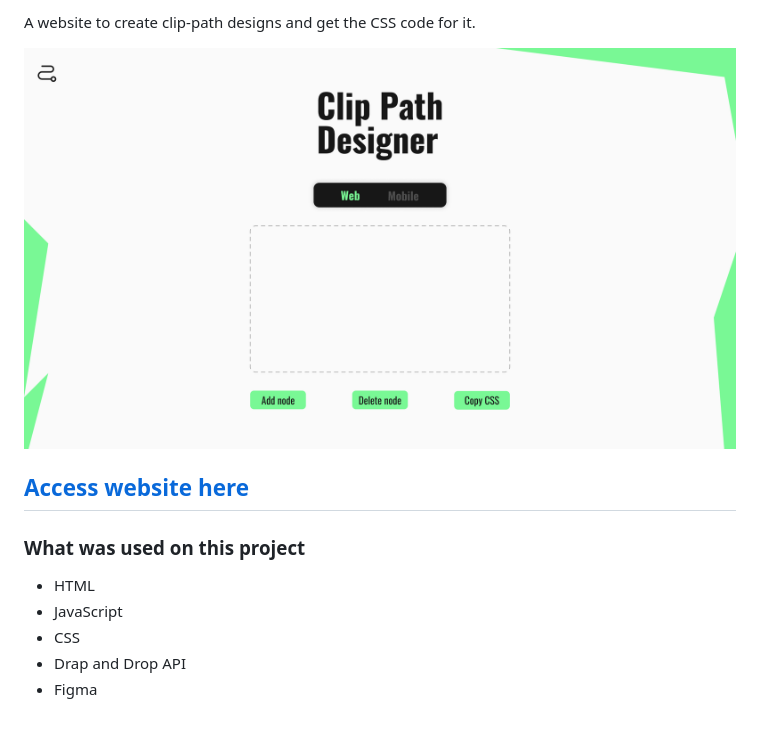
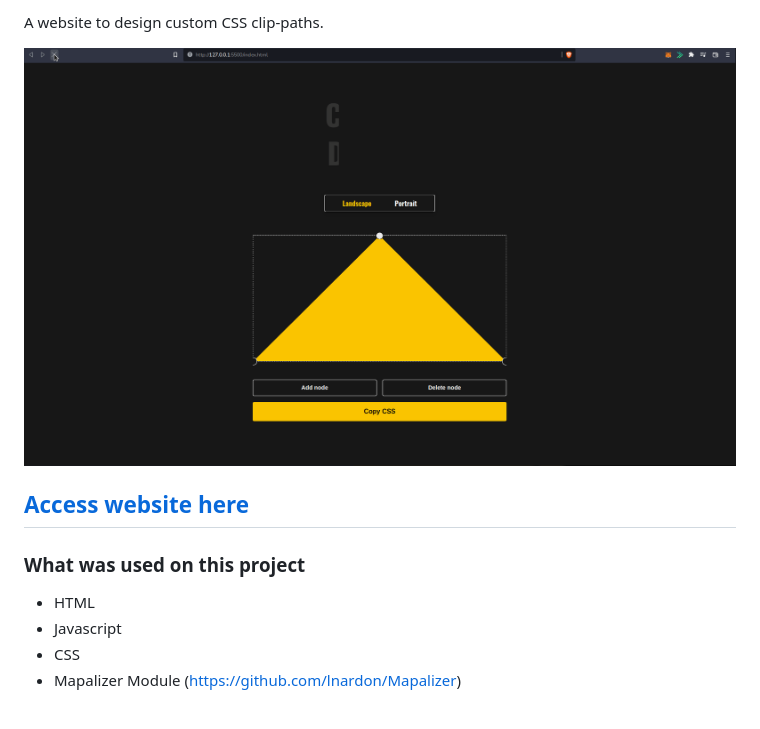
Before and after one commit to lnardon/ClipPathDesigner, a Markdown page: README.md, the part around the change printed below. Rendered like a GitHub page; pictures changed too: Home.png (deleted), demo.gif (added).

Commit message:
📝 Update docs + assets

```diff
--- a/README.md
+++ b/README.md
@@ -2,8 +2,8 @@
 
-A website to create clip-path designs and get the CSS code for it.
+A website to design custom CSS clip-paths.
 
 <p align="center" style="height: 600px">
-  <img src="./Home.png">
+  <img src="./demo.gif">
 </p>
 
 ## [Access website here](https://lnardon.github.io/ClipPathDesigner/ "Homepage")
@@ -11,7 +11,6 @@ A website to create clip-path designs and get the CSS code for it.
 ### What was used on this project
 
 - HTML
-- JavaScript
+- Javascript
 - CSS
-- Drap and Drop API
-- Figma
+- Mapalizer Module (https://github.com/lnardon/Mapalizer)
```
Also changed, not shown: other parts of README.md (+1 -1 lines), 3 other files.
